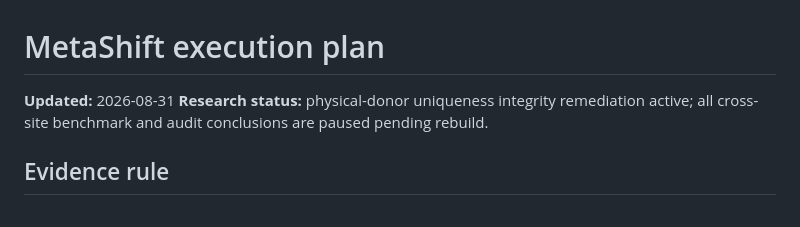
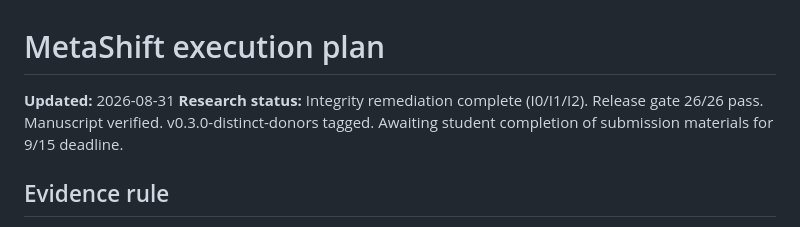
Before and after one commit to cb984-cmd/MetaShift, a Markdown page: PROJECT_PLAN.md, the part around the change. Drawn GitHub-style.

Commit message:
Update PROJECT_PLAN status: remediation complete, awaiting submission
Co-authored-by: Copilot App <223556219+Copilot@users.noreply.github.com>

```diff
--- a/PROJECT_PLAN.md
+++ b/PROJECT_PLAN.md
@@ -1,8 +1,9 @@
 # MetaShift execution plan
 
 **Updated:** 2026-08-31
-**Research status:** physical-donor uniqueness integrity remediation active;
-all cross-site benchmark and audit conclusions are paused pending rebuild.
+**Research status:** Integrity remediation complete (I0/I1/I2). Release gate
+26/26 pass. Manuscript verified. v0.3.0-distinct-donors tagged. Awaiting
+student completion of submission materials for 9/15 deadline.
 
 ## Evidence rule
 
```
